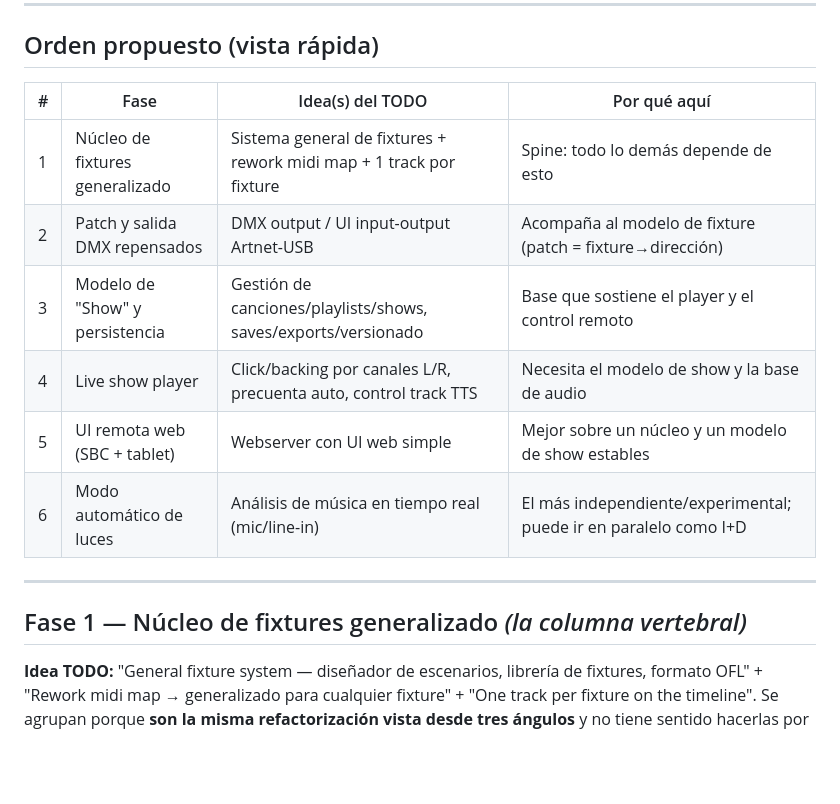
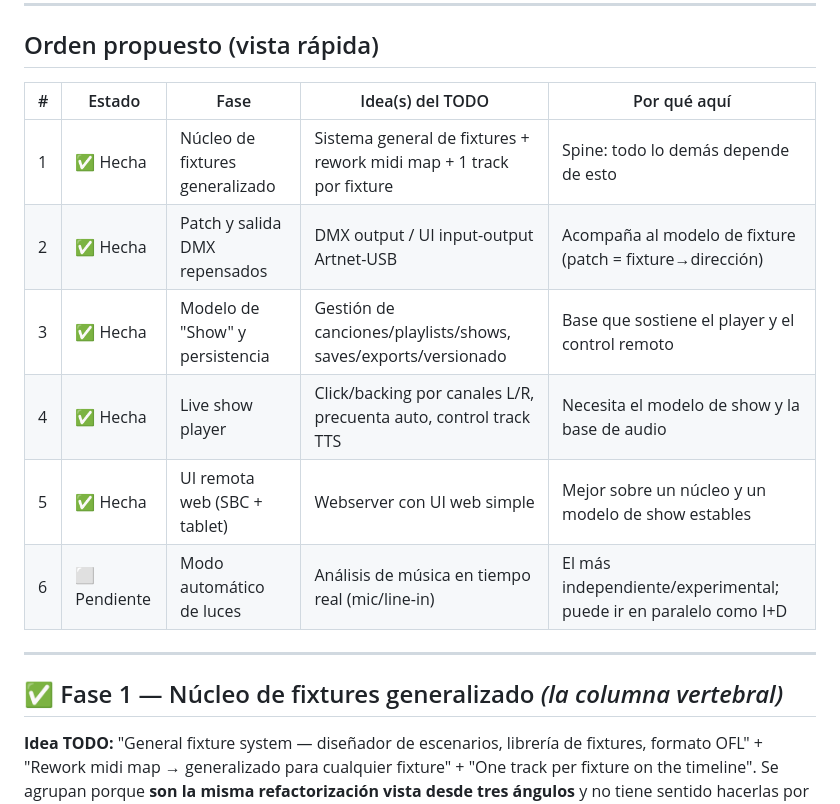
Before and after one commit to lothwen/tupperDMX-simulator, a Markdown page: ROADMAP.md, the part around one of its changes. GitHub-like rendering; blank space fills up the shorter version.

```diff
--- a/ROADMAP.md
+++ b/ROADMAP.md
@@ -28,18 +28,18 @@ siguiente, evitando rehacer trabajo.
 
 ## Orden propuesto (vista rápida)
 
-| # | Fase | Idea(s) del TODO | Por qué aquí |
-|---|------|------------------|--------------|
-| 1 | Núcleo de fixtures generalizado | Sistema general de fixtures + rework midi map + 1 track por fixture | Spine: todo lo demás depende de esto |
-| 2 | Patch y salida DMX repensados | DMX output / UI input-output Artnet-USB | Acompaña al modelo de fixture (patch = fixture→dirección) |
-| 3 | Modelo de "Show" y persistencia | Gestión de canciones/playlists/shows, saves/exports/versionado | Base que sostiene el player y el control remoto |
-| 4 | Live show player | Click/backing por canales L/R, precuenta auto, control track TTS | Necesita el modelo de show y la base de audio |
-| 5 | UI remota web (SBC + tablet) | Webserver con UI web simple | Mejor sobre un núcleo y un modelo de show estables |
-| 6 | Modo automático de luces | Análisis de música en tiempo real (mic/line-in) | El más independiente/experimental; puede ir en paralelo como I+D |
+| # | Estado      | Fase                            | Idea(s) del TODO                                                    | Por qué aquí                                                     |
+|---|-------------|---------------------------------|---------------------------------------------------------------------|------------------------------------------------------------------|
+| 1 | ✅ Hecha     | Núcleo de fixtures generalizado | Sistema general de fixtures + rework midi map + 1 track por fixture | Spine: todo lo demás depende de esto                             |
+| 2 | ✅ Hecha     | Patch y salida DMX repensados   | DMX output / UI input-output Artnet-USB                             | Acompaña al modelo de fixture (patch = fixture→dirección)        |
+| 3 | ✅ Hecha     | Modelo de "Show" y persistencia | Gestión de canciones/playlists/shows, saves/exports/versionado      | Base que sostiene el player y el control remoto                  |
+| 4 | ✅ Hecha     | Live show player                | Click/backing por canales L/R, precuenta auto, control track TTS    | Necesita el modelo de show y la base de audio                    |
+| 5 | ✅ Hecha     | UI remota web (SBC + tablet)    | Webserver con UI web simple                                         | Mejor sobre un núcleo y un modelo de show estables               |
+| 6 | ⬜ Pendiente | Modo automático de luces        | Análisis de música en tiempo real (mic/line-in)                     | El más independiente/experimental; puede ir en paralelo como I+D |
 
 ---
 
-## Fase 1 — Núcleo de fixtures generalizado *(la columna vertebral)*
+## ✅ Fase 1 — Núcleo de fixtures generalizado *(la columna vertebral)*
 
 **Idea TODO:** "General fixture system — diseñador de escenarios, librería de fixtures,
 formato OFL" + "Rework midi map → generalizado para cualquier fixture" + "One track per
```
Also changed, not shown: other parts of ROADMAP.md (+20 -20 lines), README.md (+6 -0 lines).
